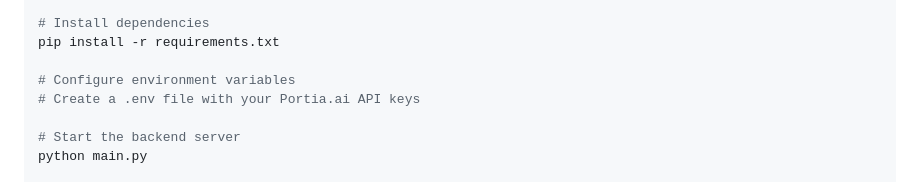
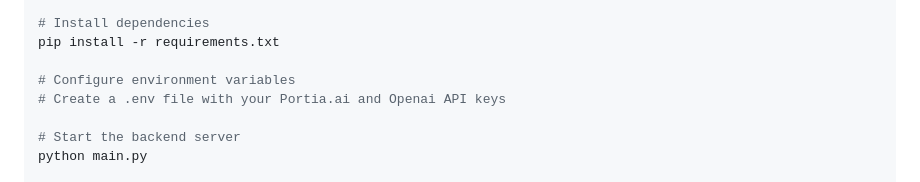
Before and after one commit to JReal10/say_no_to_corruption, a Markdown page: README.md, the part around the change. GitHub-like rendering.

```diff
--- a/README.md
+++ b/README.md
@@ -58,7 +58,7 @@ cd backend
 pip install -r requirements.txt
 
 # Configure environment variables
-# Create a .env file with your Portia.ai API keys
+# Create a .env file with your Portia.ai and Openai API keys
 
 # Start the backend server
 python main.py
```
